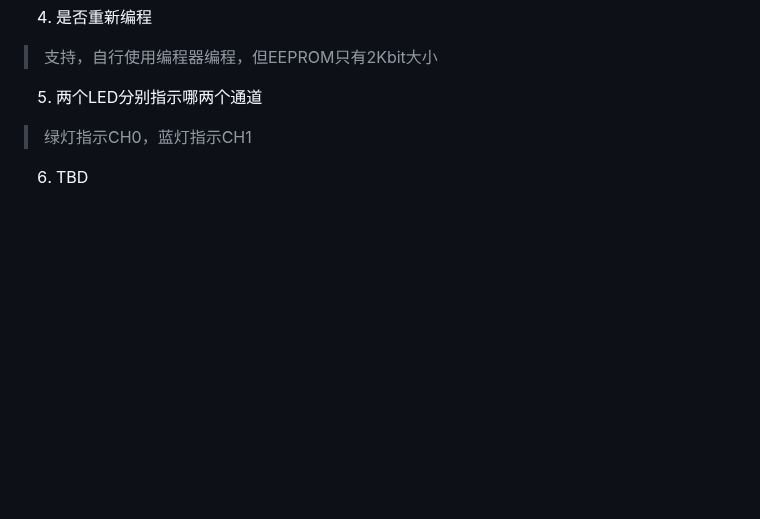
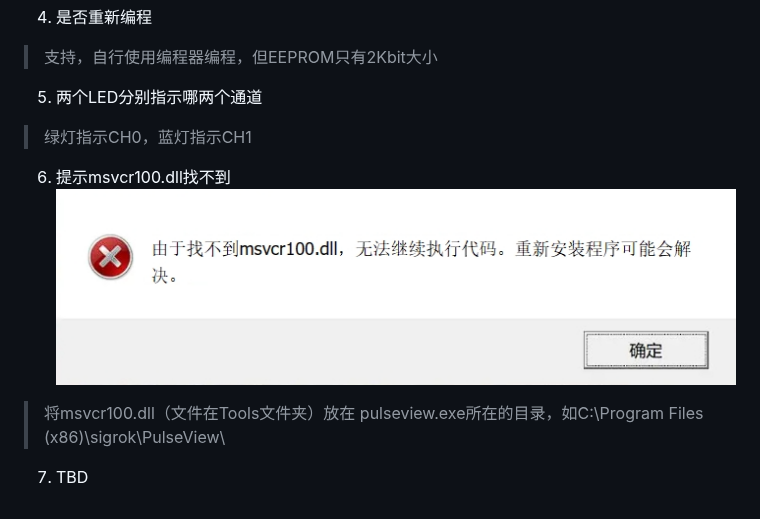
Before and after one commit to WeActStudio/LogicAnalyzerV1, a Markdown page: README_CN.md, the part around the change. Drawn GitHub-style; pictures changed too: Images/msvcr100.png (added); blank space fills up the shorter version.

Commit message:
add 'msvcr100.dll could not be found' solution

```diff
--- a/README_CN.md
+++ b/README_CN.md
@@ -33,4 +33,7 @@ WeAct LogicAnalyzerV1是一款基于 赛普拉斯CY7C68013A/芯佰微CBM9002A US
 > 支持，自行使用编程器编程，但EEPROM只有2Kbit大小
 5. 两个LED分别指示哪两个通道
 > 绿灯指示CH0，蓝灯指示CH1
-6. TBD
+6. 提示msvcr100.dll找不到
+![](./Images/msvcr100.png)
+> 将msvcr100.dll（文件在Tools文件夹）放在 pulseview.exe所在的目录，如C:\Program Files (x86)\sigrok\PulseView\
+7. TBD
```
Also changed, not shown: README.md (+3 -1 lines), 3 other files.
